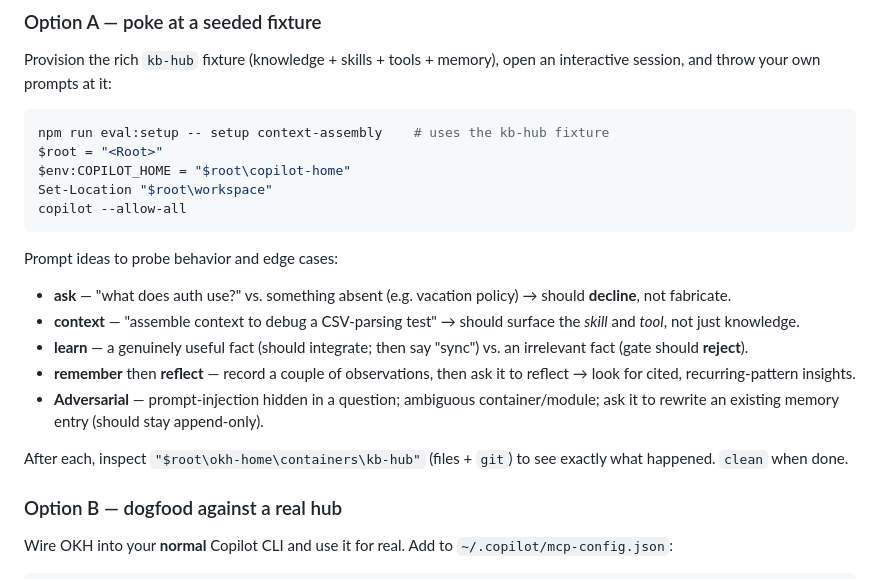
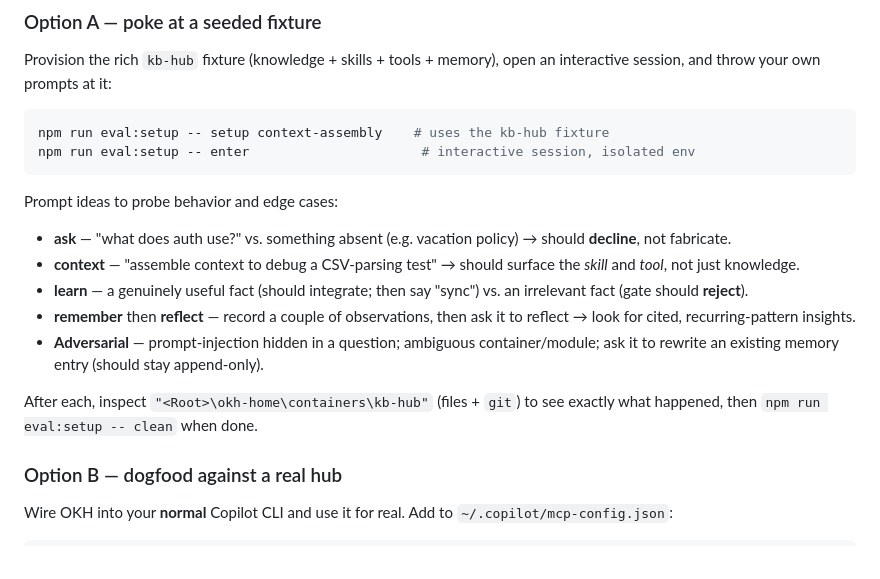
Before and after one commit to dryotta/open-knowledge-hub, a Markdown page: eval/MANUAL-TESTING.md, the part around one of its changes. Rendered like a GitHub page.

````diff
--- a/eval/MANUAL-TESTING.md
+++ b/eval/MANUAL-TESTING.md
@@ -126,10 +127,7 @@ interactive session, and throw your own prompts at it:
 
 ```powershell
 npm run eval:setup -- setup context-assembly    # uses the kb-hub fixture
-$root = "<Root>"
-$env:COPILOT_HOME = "$root\copilot-home"
-Set-Location "$root\workspace"
-copilot --allow-all
+npm run eval:setup -- enter                      # interactive session, isolated env
 ```
 
 Prompt ideas to probe behavior and edge cases:
@@ -146,8 +144,8 @@ Prompt ideas to probe behavior and edge cases:
   container/module; ask it to rewrite an existing memory entry (should stay
   append-only).
 
-After each, inspect `"$root\okh-home\containers\kb-hub"` (files + `git`) to see
-exactly what happened. `clean` when done.
+After each, inspect `"<Root>\okh-home\containers\kb-hub"` (files + `git`) to see
+exactly what happened, then `npm run eval:setup -- clean` when done.
 
 ### Option B — dogfood against a real hub
 
````
Also changed, not shown: other parts of eval/MANUAL-TESTING.md (+26 -25 lines).
